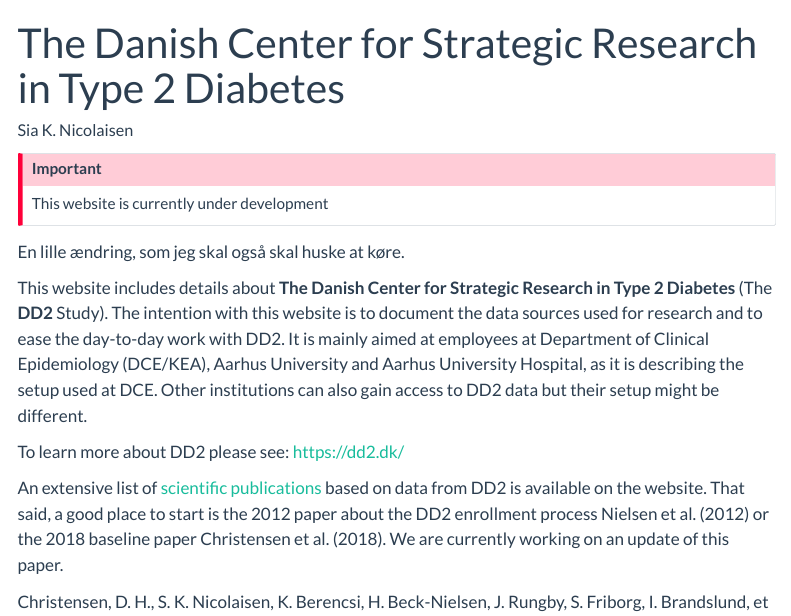
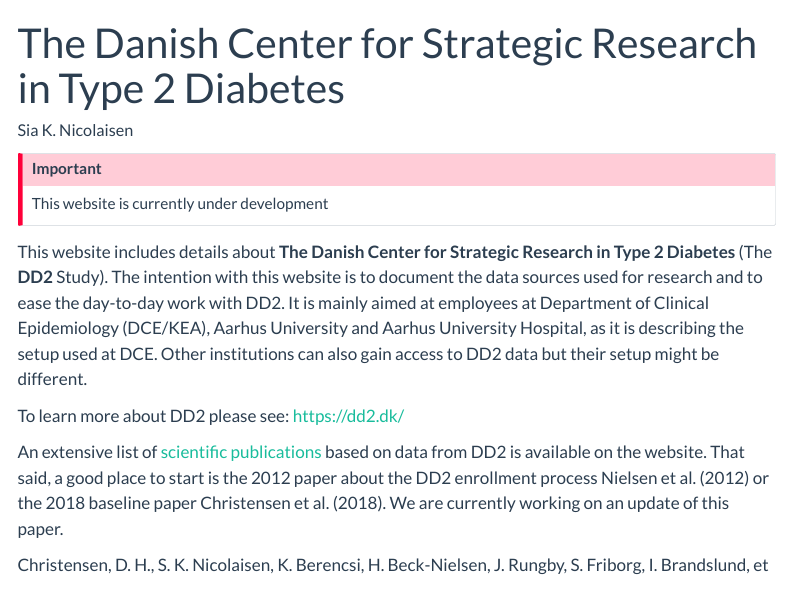
Before and after one commit to sknico/dd2_sknc, a Quarto document (index.qmd): the page in a window 1100 px wide, from its top. Rendered offline with R 4.5, knitr and Pandoc in place of Quarto, with nearby package versions; menus at the side of the page are left out.

Commit message:
Oprydning efter at have bøvlet med github

```diff
--- a/index.qmd
+++ b/index.qmd
@@ -9,8 +9,6 @@
 This website is currently under development
 :::
 
-En lille ændring, som jeg skal også skal huske at køre.
-
 This website includes details about **The Danish Center for Strategic Research in Type 2 Diabetes** (The **DD2** Study). The intention with this website is to document the data sources used for research and to ease the day-to-day work with DD2. It is mainly aimed at employees at Department of Clinical Epidemiology (DCE/KEA), Aarhus University and Aarhus University Hospital, as it is describing the setup used at DCE. Other institutions can also gain access to DD2 data but their setup might be different.
 
 To learn more about DD2 please see: <https://dd2.dk/>
```
Also changed, not shown: tjek.R (deleted, +0 -4 lines), docs/search.json, 2 other files.
